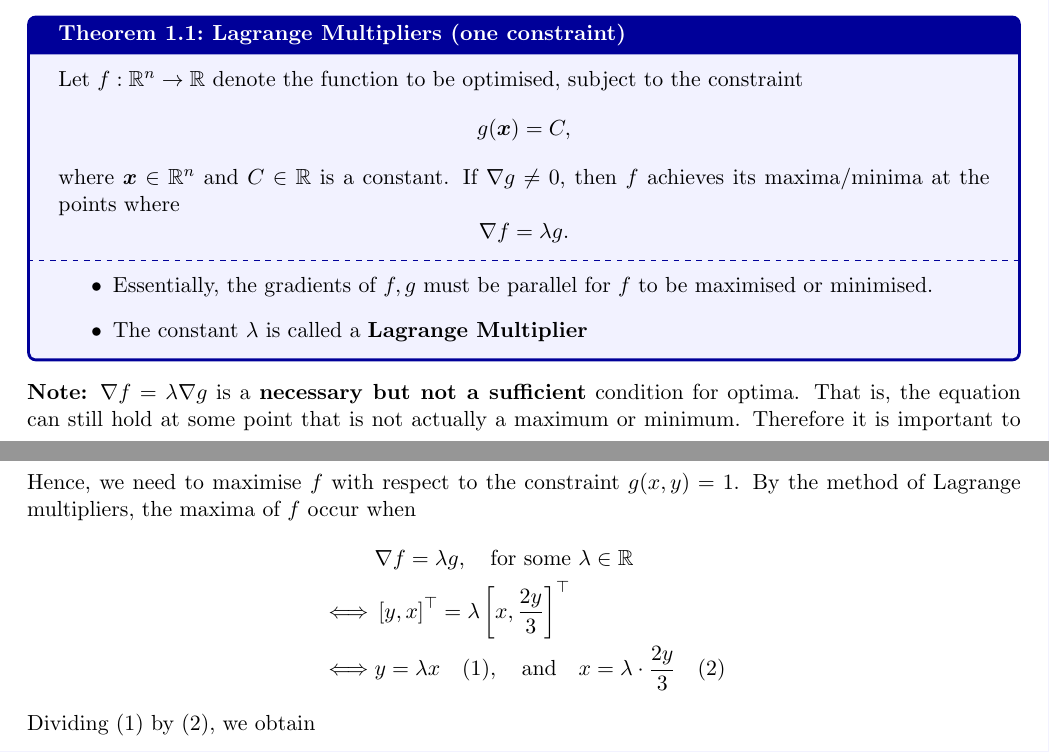
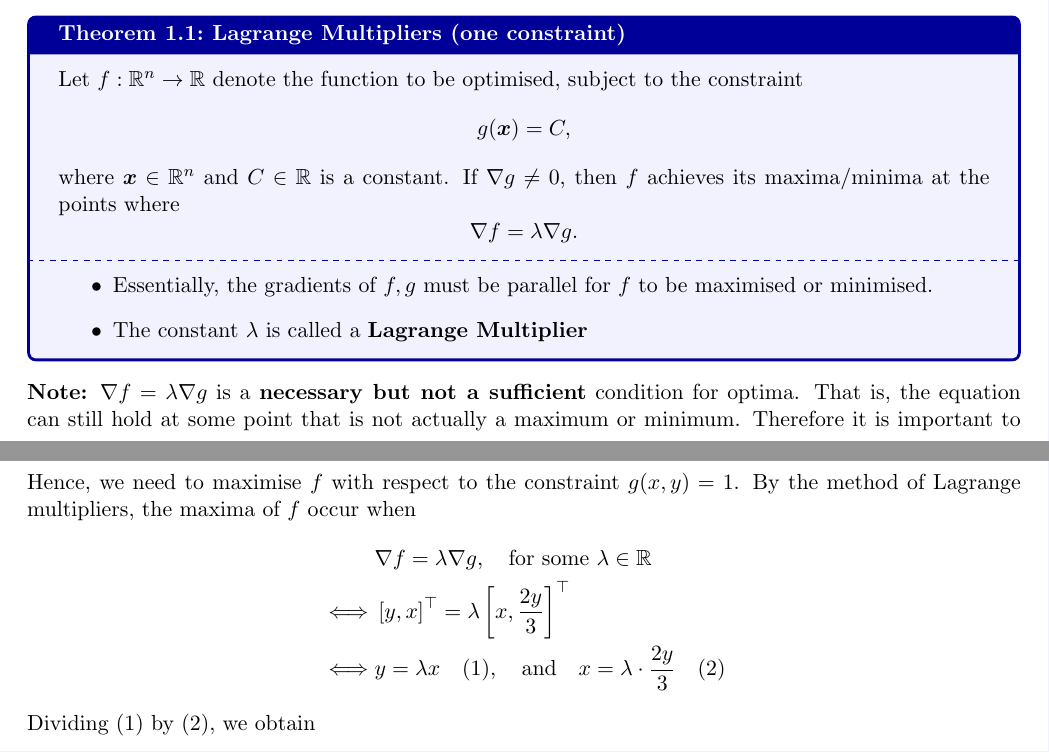
Before and after one commit to BrownianNotion/ACTL3182_21T3, a LaTeX document (Tex Files/Lagrange_Multipliers.tex): two parts of pages 1 and 2 of 6, joined at a grey line, cut so that both start at the same text. Compiled offline with pdfLaTeX.

Commit message:
Fixed missing nabla symbols on Lagrange constraints

```diff
--- a/Tex Files/Lagrange_Multipliers.tex
+++ b/Tex Files/Lagrange_Multipliers.tex
@@ -74,7 +74,7 @@
 		Let \( f:\R^n \to\R \) denote the function to be optimised, subject to the constraint
 		\[	g(\vx) = C, \]
 		where \( \vx\in\R^n \)	and \( C\in\R \) is a constant. If \( \nabla g \neq 0 \), then \( f \) achieves its maxima/minima at the points where
-		\[	\nabla f = \lambda g.\]
+		\[	\nabla f = \lambda \nabla g.\]
 		\tcblower
 		\begin{itemize}
 			\item Essentially, the gradients of \( f,g \) must be parallel for \( f \) to be maximised or minimised.
@@ -98,7 +98,7 @@
 	Hence, we need to maximise \( f \) with respect to the constraint \( g(x,y) = 1 \).
 	By the method of Lagrange multipliers, the maxima of \( f \) occur when
 	\begin{align*}
-		     &\nabla f = \lambda g, \quad\text{for some }\lambda\in\R\\
+		     &\nabla f = \lambda\nabla g, \quad\text{for some }\lambda\in\R\\
 		\iff & \left[y, x\right]^{\top} = \lambda \left[x, \frac{2y}{3}\right]^{\top} \\
 		\iff & y = \lambda x\quad (1), \quad\text{and}\quad x = \lambda\cdot\frac{2y}{3} \quad (2)
 	\end{align*}
```
Also changed, not shown: Lagrange_Multipliers.pdf.
